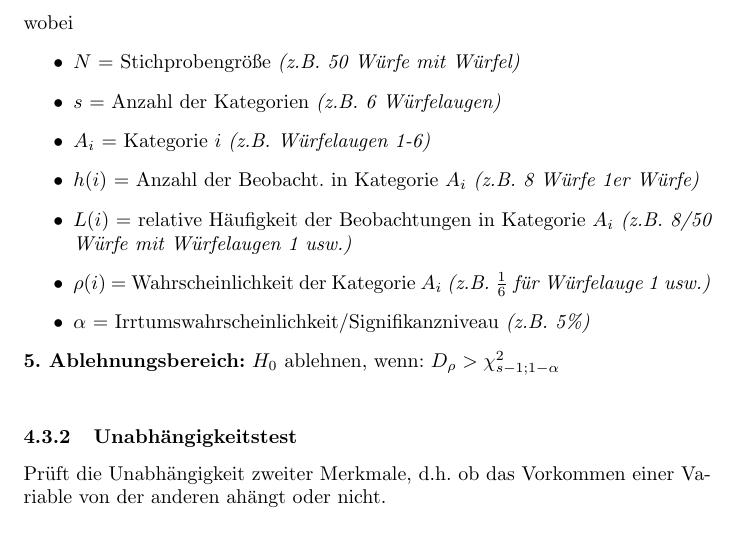
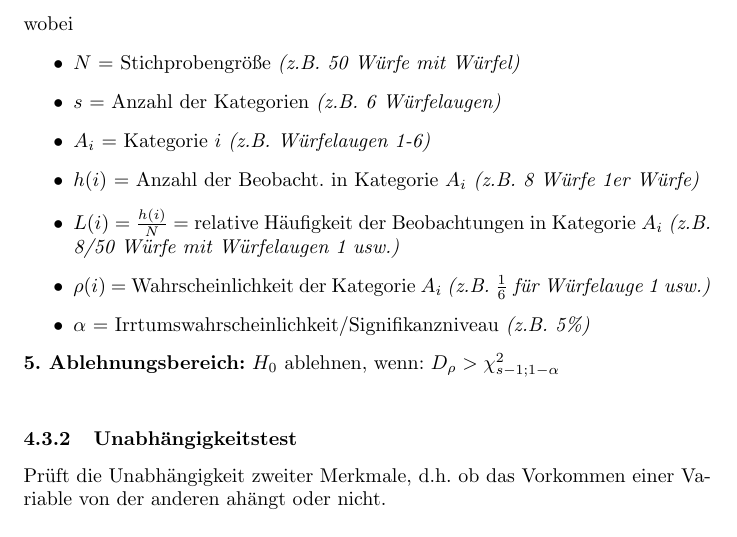
Before and after one commit to PommesKlaus/MatheDS, a LaTeX document (main.tex, which reads statistik/ChiQuadrat.tex): part of page 14 of 17, cut so that both start at the same text. Compiled offline with pdfLaTeX.

Commit message:
Fix formula for relative frequency in ChiQuadrat.tex

```diff
--- a/statistik/ChiQuadrat.tex
+++ b/statistik/ChiQuadrat.tex
@@ -25,7 +25,7 @@ wobei
     \item \(s\) = Anzahl der Kategorien \emph{(z.B. 6 Würfelaugen)}
     \item \(A_i\) = Kategorie \(i\) \emph{(z.B. Würfelaugen 1-6)}
     \item \(h(i)\) = Anzahl der Beobacht. in Kategorie \(A_i\) \emph{(z.B. 8 Würfe 1er Würfe)}
-    \item \(L(i)\) = relative Häufigkeit der Beobachtungen in Kategorie \(A_i\) \emph{(z.B. 8/50 Würfe mit Würfelaugen 1 usw.)}
+    \item \(L(i)=\frac{h(i)}{N}\) = relative Häufigkeit der Beobachtungen in Kategorie \(A_i\) \emph{(z.B. 8/50 Würfe mit Würfelaugen 1 usw.)}
     \item \(\rho(i)\) = Wahrscheinlichkeit der Kategorie \(A_i\) \emph{(z.B. \(\frac{1}{6}\) für Würfelauge 1 usw.)}
     \item \(\alpha\) = Irrtumswahrscheinlichkeit/Signifikanzniveau \emph{(z.B. 5\%)}
 \end{itemize}
```
